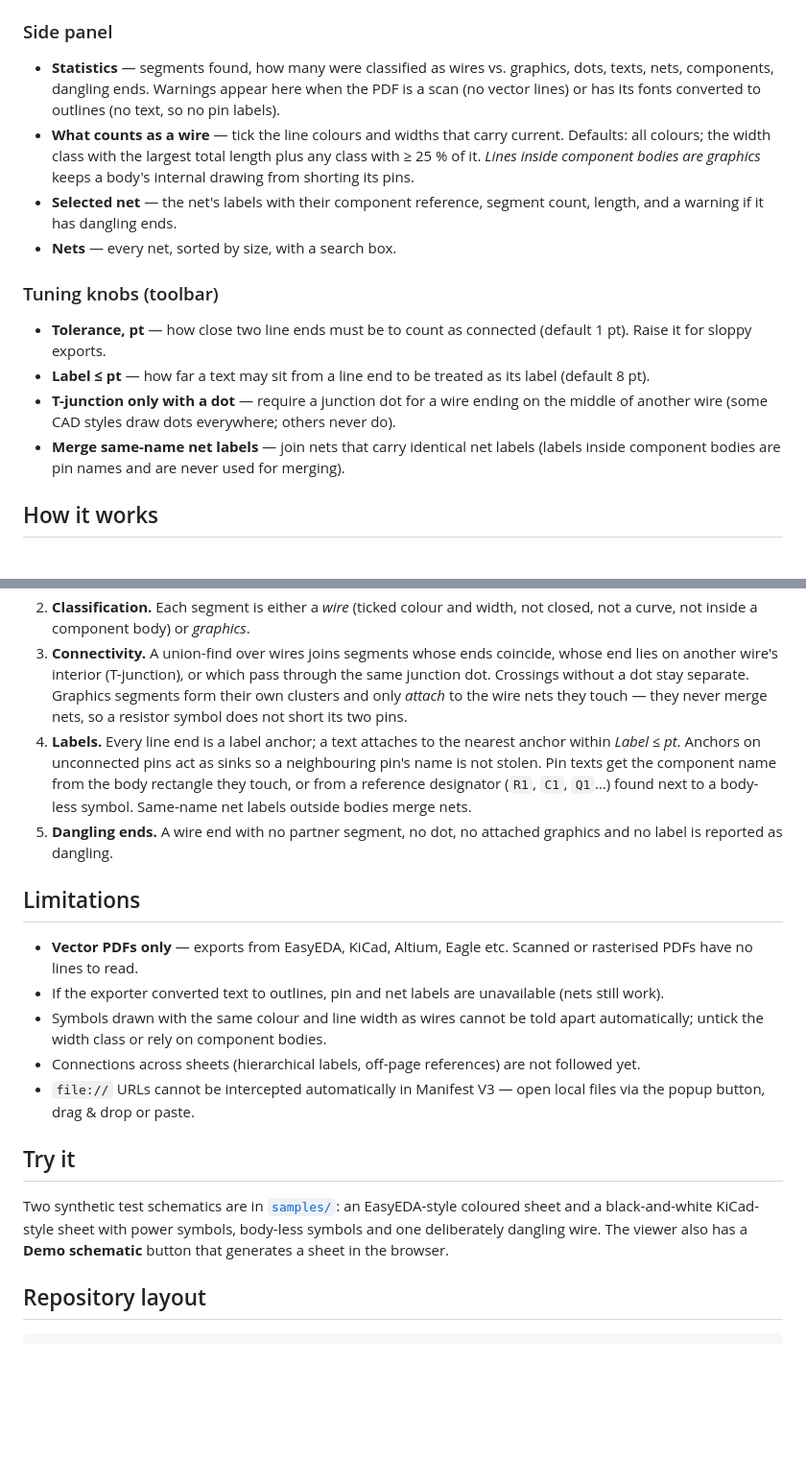
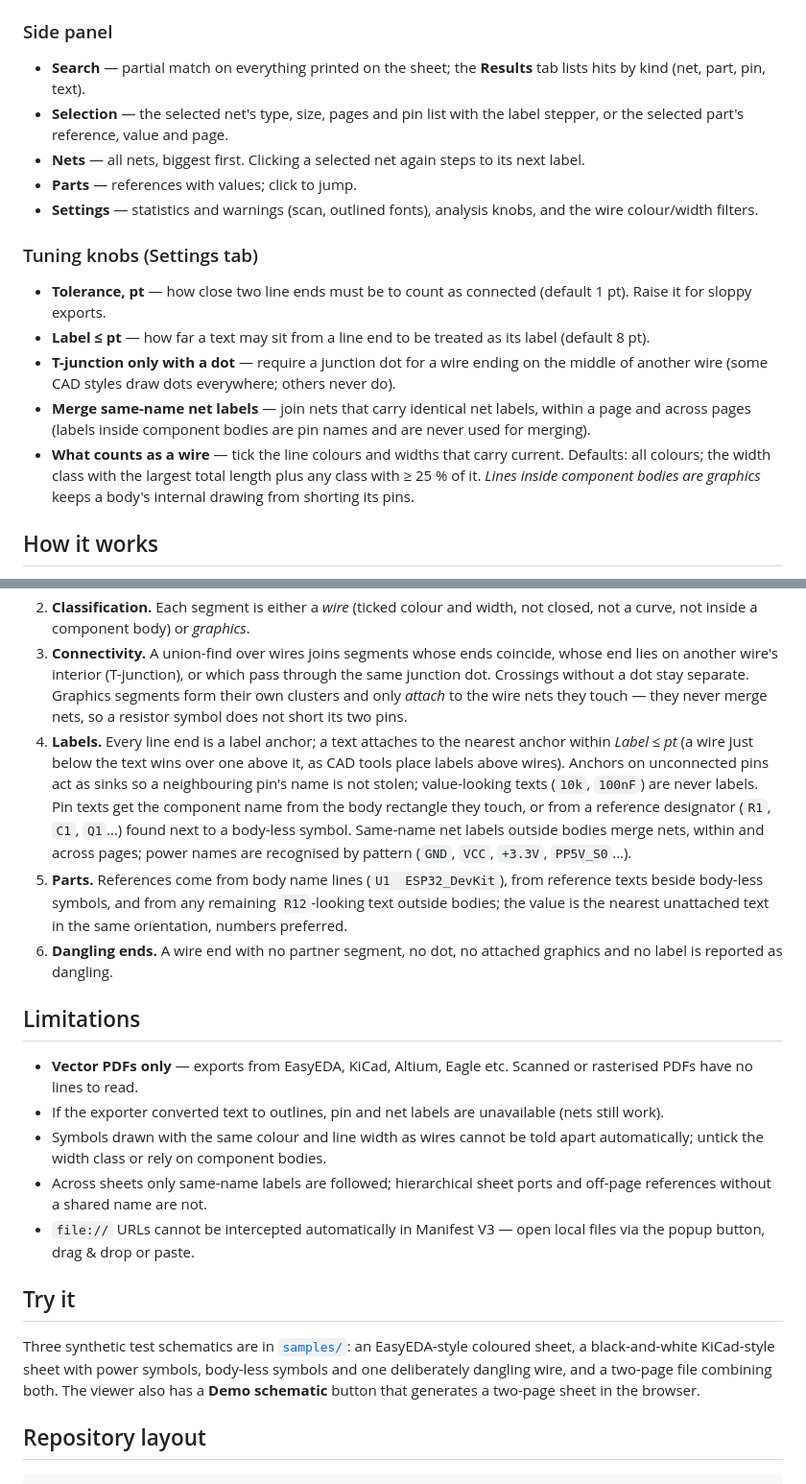
Before and after one commit to duntik/net-tracer, a Markdown page: README.md, 2 parts joined by grey strips. Shown at 96% size. GitHub-like rendering; blank space fills up the shorter version.

```diff
--- a/README.md
+++ b/README.md
@@ -47,37 +54,40 @@ To update, download the new zip, replace the folder contents and press the reloa
 
 ### Side panel
 
-- **Statistics** — segments found, how many were classified as wires vs. graphics, dots, texts, nets, components, dangling ends. Warnings appear here when the PDF is a scan (no vector lines) or has its fonts converted to outlines (no text, so no pin labels).
-- **What counts as a wire** — tick the line colours and widths that carry current. Defaults: all colours; the width class with the largest total length plus any class with ≥ 25 % of it. *Lines inside component bodies are graphics* keeps a body's internal drawing from shorting its pins.
-- **Selected net** — the net's labels with their component reference, segment count, length, and a warning if it has dangling ends.
-- **Nets** — every net, sorted by size, with a search box.
+- **Search** — partial match on everything printed on the sheet; the **Results** tab lists hits by kind (net, part, pin, text).
+- **Selection** — the selected net's type, size, pages and pin list with the label stepper, or the selected part's reference, value and page.
+- **Nets** — all nets, biggest first. Clicking a selected net again steps to its next label.
+- **Parts** — references with values; click to jump.
+- **Settings** — statistics and warnings (scan, outlined fonts), analysis knobs, and the wire colour/width filters.
 
-### Tuning knobs (toolbar)
+### Tuning knobs (Settings tab)
 
 - **Tolerance, pt** — how close two line ends must be to count as connected (default 1 pt). Raise it for sloppy exports.
 - **Label ≤ pt** — how far a text may sit from a line end to be treated as its label (default 8 pt).
 - **T-junction only with a dot** — require a junction dot for a wire ending on the middle of another wire (some CAD styles draw dots everywhere; others never do).
-- **Merge same-name net labels** — join nets that carry identical net labels (labels inside component bodies are pin names and are never used for merging).
+- **Merge same-name net labels** — join nets that carry identical net labels, within a page and across pages (labels inside component bodies are pin names and are never used for merging).
+- **What counts as a wire** — tick the line colours and widths that carry current. Defaults: all colours; the width class with the largest total length plus any class with ≥ 25 % of it. *Lines inside component bodies are graphics* keeps a body's internal drawing from shorting its pins.
 
 ## How it works
 
 1. **Geometry extraction.** pdf.js provides the page's operator list. Every `moveTo`/`lineTo`/`rectangle`/curve path is transformed through the current transformation matrix into page coordinates. Stroked paths become line segments (with colour and line width), small filled circles become junction dots, closed axis-aligned paths become component rectangles, thin filled rectangles become lines, and `getTextContent` provides every text run with a rotation-aware bounding box. Exact duplicate segments are dropped.
 2. **Classification.** Each segment is either a *wire* (ticked colour and width, not closed, not a curve, not inside a component body) or *graphics*.
 3. **Connectivity.** A union-find over wires joins segments whose ends coincide, whose end lies on another wire's interior (T-junction), or which pass through the same junction dot. Crossings without a dot stay separate. Graphics segments form their own clusters and only *attach* to the wire nets they touch — they never merge nets, so a resistor symbol does not short its two pins.
-4. **Labels.** Every line end is a label anchor; a text attaches to the nearest anchor within *Label ≤ pt*. Anchors on unconnected pins act as sinks so a neighbouring pin's name is not stolen. Pin texts get the component name from the body rectangle they touch, or from a reference designator (`R1`, `C1`, `Q1`…) found next to a body-less symbol. Same-name net labels outside bodies merge nets.
-5. **Dangling ends.** A wire end with no partner segment, no dot, no attached graphics and no label is reported as dangling.
+4. **Labels.** Every line end is a label anchor; a text attaches to the nearest anchor within *Label ≤ pt* (a wire just below the text wins over one above it, as CAD tools place labels above wires). Anchors on unconnected pins act as sinks so a neighbouring pin's name is not stolen; value-looking texts (`10k`, `100nF`) are never labels. Pin texts get the component name from the body rectangle they touch, or from a reference designator (`R1`, `C1`, `Q1`…) found next to a body-less symbol. Same-name net labels outside bodies merge nets, within and across pages; power names are recognised by pattern (`GND`, `VCC`, `+3.3V`, `PP5V_S0`…).
+5. **Parts.** References come from body name lines (`U1  ESP32_DevKit`), from reference texts beside body-less symbols, and from any remaining `R12`-looking text outside bodies; the value is the nearest unattached text in the same orientation, numbers preferred.
+6. **Dangling ends.** A wire end with no partner segment, no dot, no attached graphics and no label is reported as dangling.
 
 ## Limitations
 
 - **Vector PDFs only** — exports from EasyEDA, KiCad, Altium, Eagle etc. Scanned or rasterised PDFs have no lines to read.
 - If the exporter converted text to outlines, pin and net labels are unavailable (nets still work).
 - Symbols drawn with the same colour and line width as wires cannot be told apart automatically; untick the width class or rely on component bodies.
-- Connections across sheets (hierarchical labels, off-page references) are not followed yet.
+- Across sheets only same-name labels are followed; hierarchical sheet ports and off-page references without a shared name are not.
 - `file://` URLs cannot be intercepted automatically in Manifest V3 — open local files via the popup button, drag & drop or paste.
 
 ## Try it
 
-Two synthetic test schematics are in [`samples/`](samples): an EasyEDA-style coloured sheet and a black-and-white KiCad-style sheet with power symbols, body-less symbols and one deliberately dangling wire. The viewer also has a **Demo schematic** button that generates a sheet in the browser.
+Three synthetic test schematics are in [`samples/`](samples): an EasyEDA-style coloured sheet, a black-and-white KiCad-style sheet with power symbols, body-less symbols and one deliberately dangling wire, and a two-page file combining both. The viewer also has a **Demo schematic** button that generates a two-page sheet in the browser.
 
 ## Repository layout
 
```
Also changed, not shown: other parts of README.md (+14 -7 lines), docs/after.png, docs/parts.png (added), docs/search.png (added), 5 other files.
